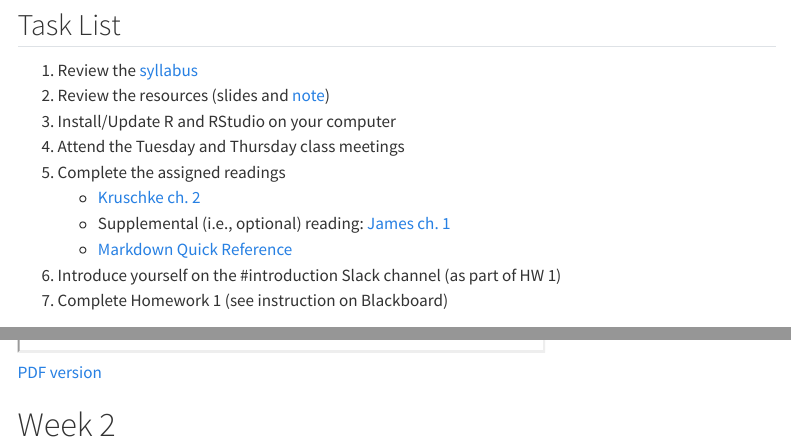
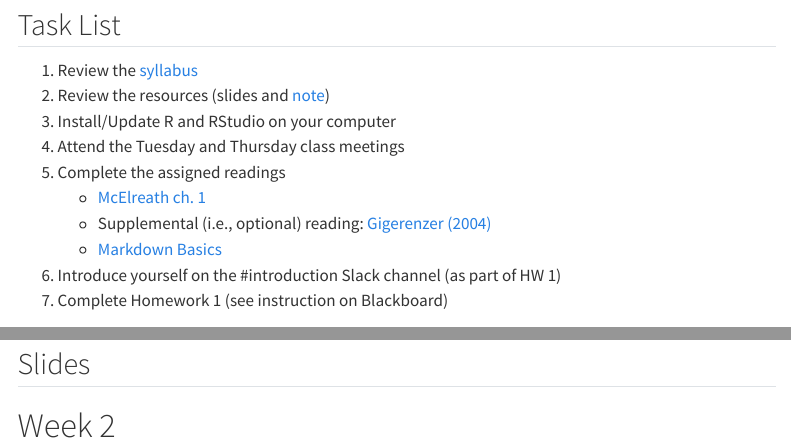
Before and after one commit to marklhc/20243-psyc573-usc, a Quarto document (modules.qmd): the page in a window 1100 px wide, from 370 px down, and a second part further down, joined at a grey line. Rendered offline with R 4.5, knitr and Pandoc in place of Quarto, with nearby package versions; menus at the side of the page are left out.

Commit message:
Update modules page

```diff
--- a/modules.qmd
+++ b/modules.qmd
@@ -19,20 +19,20 @@ By the end of this module, you will be able to
 
 ## Task List
 
-1. Review the [syllabus](syllabus.qmd)
+1. Review the [syllabus](/syllabus/index.qmd)
 2. Review the resources (slides and [note][5])
 3. Install/Update R and RStudio on your computer
 4. Attend the Tuesday and Thursday class meetings
 5. Complete the assigned readings
-    * [Kruschke ch. 2][2]
-    * Supplemental (i.e., optional) reading: [James ch. 1][3]
-    * [Markdown Quick Reference][4]
+    * [McElreath ch. 1][2]
+    * Supplemental (i.e., optional) reading: [Gigerenzer (2004)][1]
+    * [Markdown Basics][4]
 6. Introduce yourself on the #introduction Slack channel (as part of HW 1)
 7. Complete Homework 1 (see instruction on Blackboard)
 
-[2]: https://drive.google.com/file/d/1tr7XpIVf04S44o5ZploxJcd37Fg1GygV/view
-[3]: https://jamesstone.sites.sheffield.ac.uk/books/bayes-rule/an-introduction-to-bayes-rule-chapter-1
-[4]: https://web.mit.edu/r/current/RStudio/resources/markdown_help.html
+[1]: https://pure.mpg.de/rest/items/item_2101336/component/file_2101335/content
+[2]: https://xcelab.net/rmpubs/sr2/statisticalrethinking2_chapters1and2.pdf
+[4]: https://quarto.org/docs/authoring/markdown-basics.html
 [5]: docs/01-intro.html
 
 ## Slides
@@ -45,7 +45,7 @@ By the end of this module, you will be able to
 
 </div>
 
-[PDF version](/slides/intro.pdf){target="_blank"}
+[PDF version](/slides/intro.pdf){target="_blank"} -->
 
 # Week 2
 
```
Also changed, not shown: modules.qmd (2 more changed lines).
